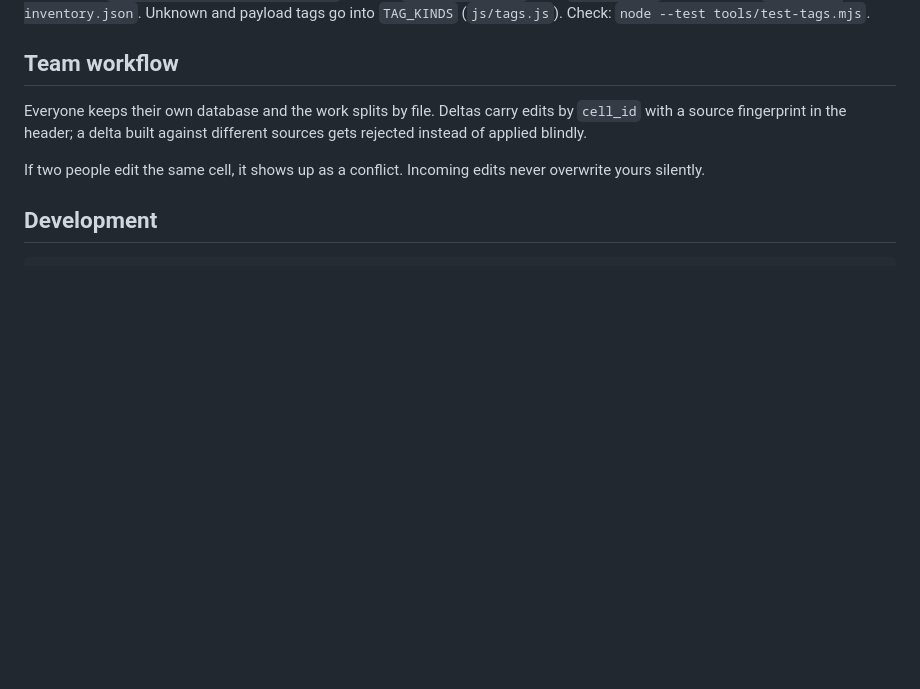
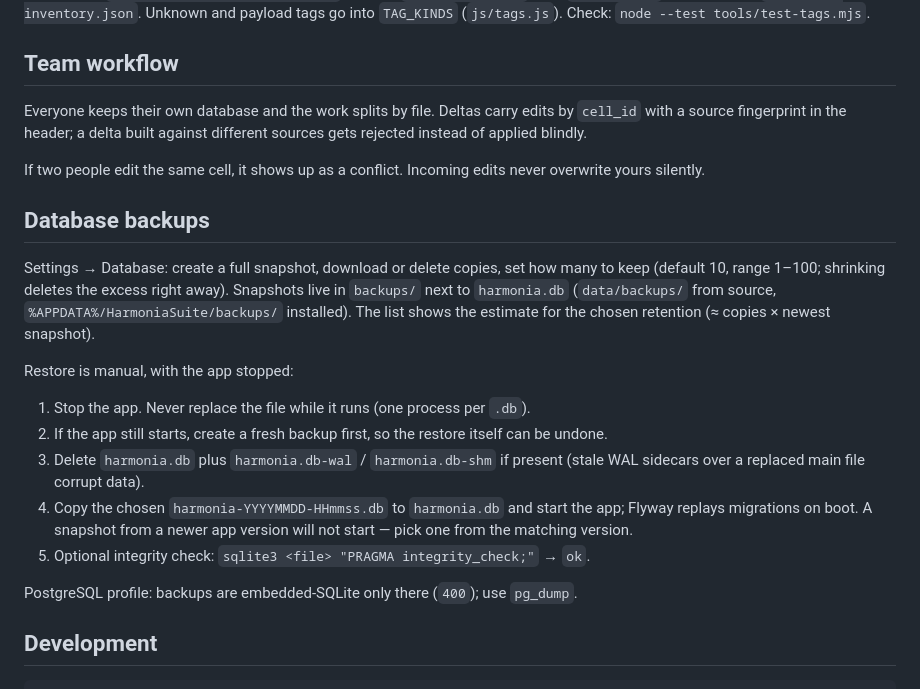
Before and after one commit to AngelicaProject/HarmoniaSuite, a Markdown page: README.md, the part around the change. Rendered like a GitHub page; blank space fills up the shorter version.

Commit message:
docs(backup): location, retention, manual restore

````diff
--- a/README.md
+++ b/README.md
@@ -71,6 +71,20 @@ Everyone keeps their own database and the work splits by file. Deltas carry edit
 
 If two people edit the same cell, it shows up as a conflict. Incoming edits never overwrite yours silently.
 
+## Database backups
+
+Settings → Database: create a full snapshot, download or delete copies, set how many to keep (default 10, range 1–100; shrinking deletes the excess right away). Snapshots live in `backups/` next to `harmonia.db` (`data/backups/` from source, `%APPDATA%/HarmoniaSuite/backups/` installed). The list shows the estimate for the chosen retention (≈ copies × newest snapshot).
+
+Restore is manual, with the app stopped:
+
+1. Stop the app. Never replace the file while it runs (one process per `.db`).
+2. If the app still starts, create a fresh backup first, so the restore itself can be undone.
+3. Delete `harmonia.db` plus `harmonia.db-wal` / `harmonia.db-shm` if present (stale WAL sidecars over a replaced main file corrupt data).
+4. Copy the chosen `harmonia-YYYYMMDD-HHmmss.db` to `harmonia.db` and start the app; Flyway replays migrations on boot. A snapshot from a newer app version will not start — pick one from the matching version.
+5. Optional integrity check: `sqlite3 <file> "PRAGMA integrity_check;"` → `ok`.
+
+PostgreSQL profile: backups are embedded-SQLite only there (`400`); use `pg_dump`.
+
 ## Development
 
 ```bash
````
